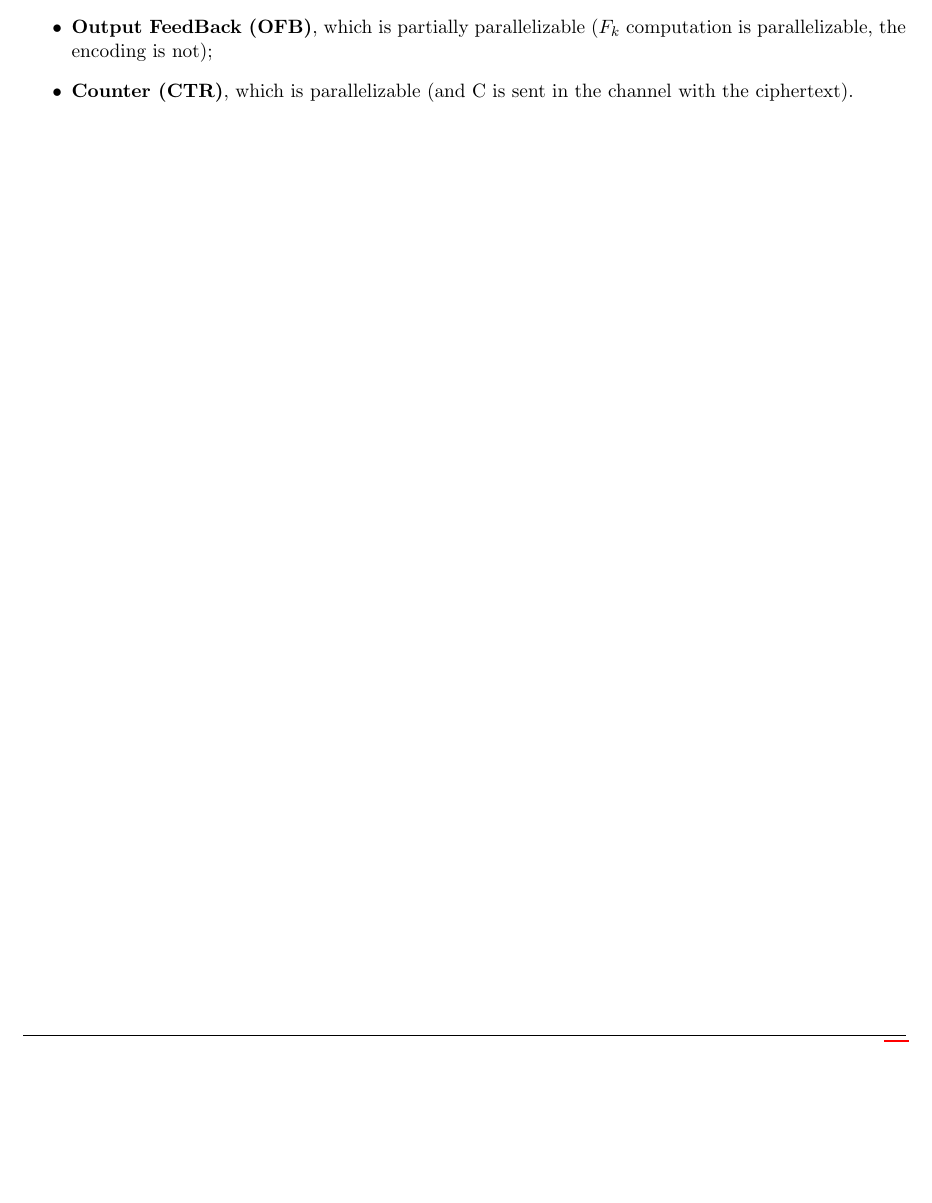
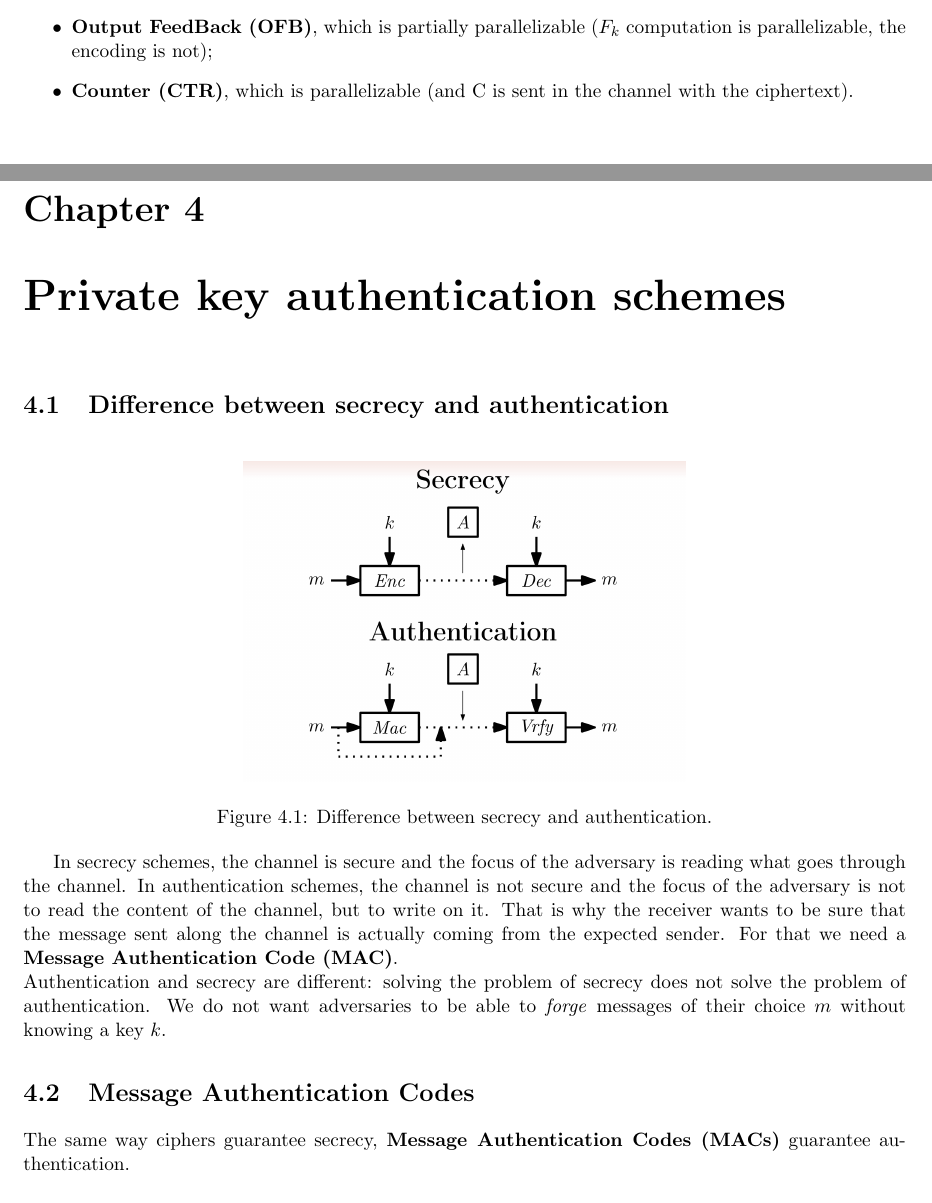
Before and after one commit to TommasoAzz/cryptography-notes, a LaTeX thesis (main.tex, which reads chapters/04_private_key_authentication_schemes.tex, config/LaTexStyle.sty): part of page 19 of 19 before the commit and two parts of pages 19 and 21 of 22 after it, the two joined at a grey line, cut so that both start at the same text, the shorter picture padded with empty space. Compiled offline with pdfLaTeX.

Commit message:
Added beginning of chapter 4 and added Davide to authors

```diff
--- /dev/null
+++ b/chapters/04_private_key_authentication_schemes.tex
@@ -0,0 +1,24 @@
+\documentclass[../main]{subfiles}
+\begin{document}
+
+\chapter{Private key authentication schemes}
+
+\section{Difference between secrecy and authentication}
+
+\begin{figure}[h]
+    \centering
+    \includegraphics[width=0.5\textwidth]{images/difference_secrecy_authentication}
+    \caption{Difference between secrecy and authentication.}
+\end{figure}
+
+In secrecy schemes, the channel is secure and the focus of the adversary is reading what goes through the channel.
+In authentication schemes, the channel is not secure and the focus of the adversary is not to read the content of the channel, but to write on it.
+That is why the receiver wants to be sure that the message sent along the channel is actually coming from the expected sender.
+For that we need a \textbf{Message Authentication Code (MAC)}.\\
+\noindent
+Authentication and secrecy are different: solving the problem of secrecy does not solve the problem of authentication.
+We do not want adversaries to be able to \textit{forge} messages of their choice $m$ without knowing a key $k$.
+
+\section{Message Authentication Codes}
+The same way ciphers guarantee secrecy, \textbf{Message Authentication Codes (MACs)} guarantee authentication.
+\begin{definition}
--- a/config/LaTexStyle.sty
+++ b/config/LaTexStyle.sty
@@ -27,7 +27,7 @@
 \fancyhf{}
 \fancyhead[L]{Cryptography notes}
 \fancyhead[R]{Alma Mater Studiorum - University of Bologna}
-\fancyfoot[L]{Tommaso Azzalin}
+\fancyfoot[L]{Davide Pruscini, Tommaso Azzalin}
 \fancyfoot[R]{\thepage\ of \pageref{LastPage}}
 \setlength{\headheight}{13.6pt}
 
--- a/main.tex
+++ b/main.tex
@@ -2,7 +2,7 @@
 \usepackage{config/LaTexStyle}
 
 \title{Alma Mater Studiorum - University of Bologna \\ LM Informatica \\ \textbf{Cryptography notes}}
-\author{Tommaso Azzalin}
+\author{Davide Pruscini, Tommaso Azzalin}
 \date{A.Y. 2021/2022}
 \begin{document}
 
@@ -20,4 +20,7 @@
 \subfile{chapters/03_private_key_encryption}
 \clearpage
 
+\subfile{chapters/04_private_key_authentication_schemes}
+\clearpage
+
 \end{document}
```
Also changed, not shown: images/difference_secrecy_authentication.png (added), chapters/04_private_key_authentication_schemes.tex (31 more changed lines).
